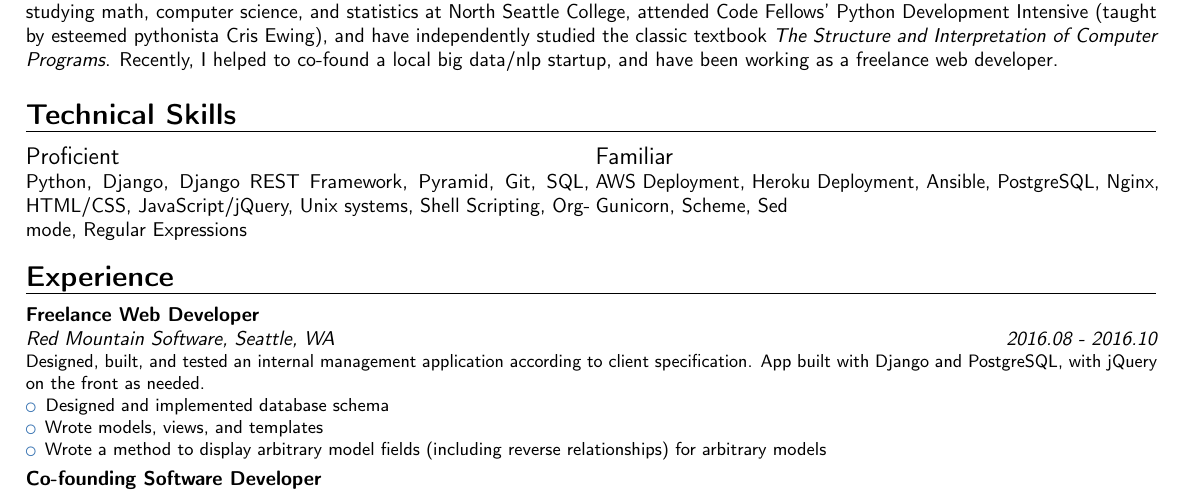
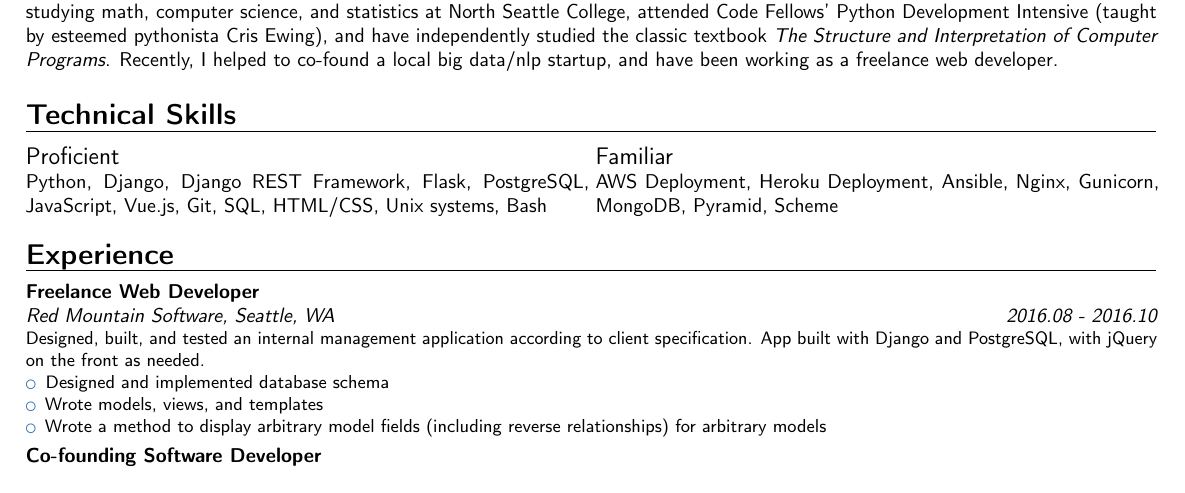
Before and after one commit to mastokley/Resume, a LaTeX CV (Michael Stokley Resume.tex): part of the page, cut so that both start at the same text. Compiled offline with pdfLaTeX.

Commit message:
update technical skills

```diff
--- a/Michael Stokley Resume.tex
+++ b/Michael Stokley Resume.tex
@@ -64,9 +64,30 @@ freelance web developer.
 
 \section{Technical Skills}
 \begin{cvcolumns}
-  \cvcolumn{Proficient}{Python, Django, Django REST Framework, Pyramid, Git, SQL, HTML/CSS,
-    JavaScript/jQuery, Unix systems, Shell Scripting, Org-mode, Regular Expressions}
-  \cvcolumn{Familiar}{AWS Deployment, Heroku Deployment, Ansible, PostgreSQL, Nginx, Gunicorn, Scheme, Sed}
+  \cvcolumn{Proficient}{
+    Python,
+    Django,
+    Django REST Framework,
+    Flask,
+    PostgreSQL,
+    JavaScript,
+    Vue.js,
+    Git,
+    SQL,
+    HTML/CSS,
+    Unix systems,
+    Bash
+  }
+  \cvcolumn{Familiar}{
+    AWS Deployment,
+    Heroku Deployment,
+    Ansible,
+    Nginx,
+    Gunicorn,
+    MongoDB,
+    Pyramid,
+    Scheme
+  }
 \end{cvcolumns}
 
 \begin{comment}
```
